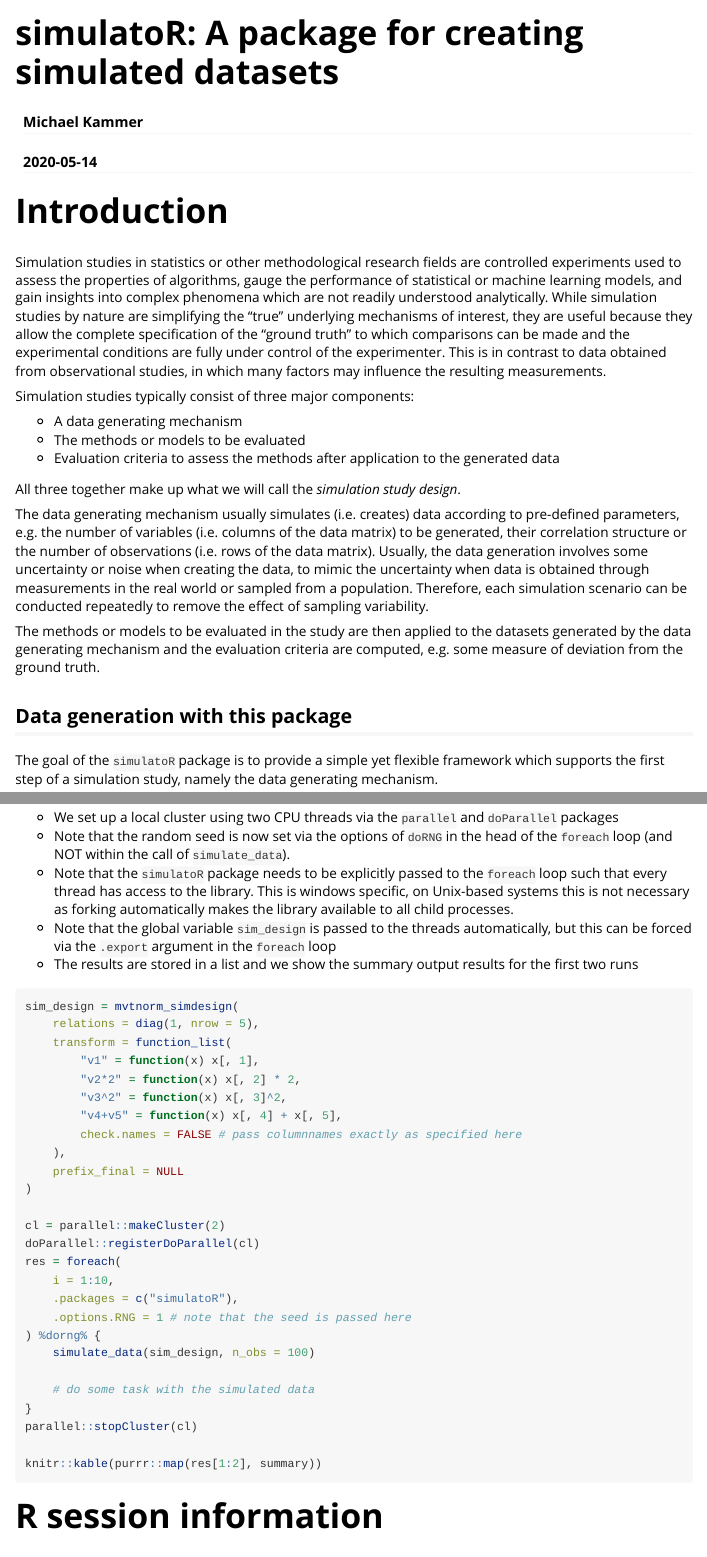
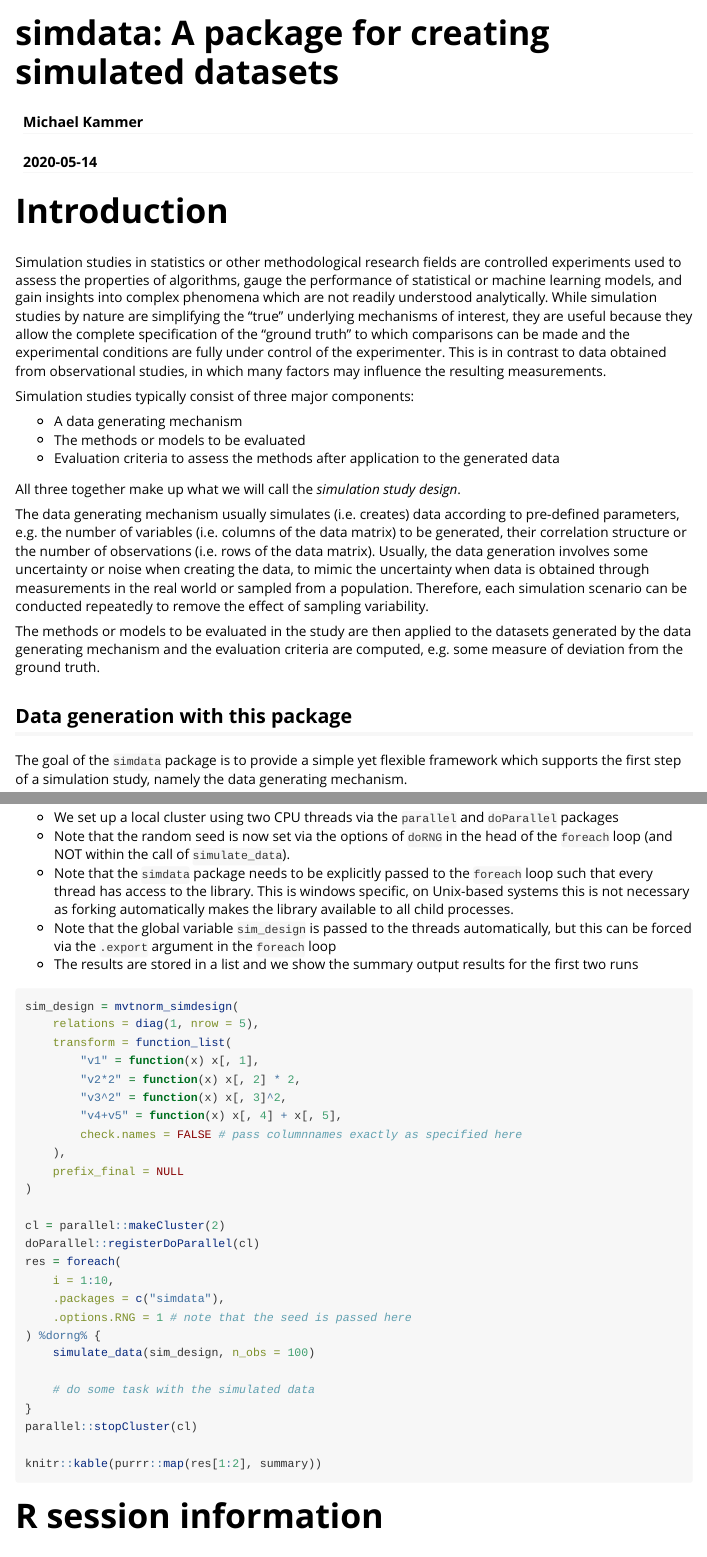
Before and after one commit to matherealize/simdata, an R Markdown document (vignettes/Demo.Rmd): the page in a window 1100 px wide, from its top, and a second part further down, joined at a grey line. Rendered offline with R 4.5, knitr and Pandoc, with nearby package versions; the code chunks are not run, so their results and figures are left out.

Commit message:
DEV: renamed package to simdata

````diff
--- a/vignettes/Demo.Rmd
+++ b/vignettes/Demo.Rmd
@@ -1,5 +1,5 @@
 ---
-title: "simulatoR: A package for creating simulated datasets"
+title: "simdata: A package for creating simulated datasets"
 author: "Michael Kammer"
 date: "`r Sys.Date()`"
 output:
@@ -10,7 +10,7 @@ output:
         toc_depth: 2
         number_sections: true
 vignette: >
-  %\VignetteIndexEntry{simulatoR: A package for creating simulated datasets}
+  %\VignetteIndexEntry{simdata: A package for creating simulated datasets}
   %\VignetteEngine{knitr::rmarkdown}
   \usepackage[utf8]{inputenc}
 bibliography: "Demo_references.bib"
@@ -23,7 +23,7 @@ library(purrr)
 library(ggplot2)
 library(GGally)
 library(reshape2)
-library(simulatoR)
+library(simdata)
 library(doParallel)
 library(doRNG)
 ```
@@ -64,7 +64,7 @@ datasets generated by the data generating mechanism and the evaluation criteria
 are computed, e.g. some measure of deviation from the ground truth.
 
 ## Data generation with this package
-The goal of the `simulatoR` package is to provide a simple yet flexible
+The goal of the `simdata` package is to provide a simple yet flexible
 framework which supports the first step of a simulation study,
 namely the data generating mechanism.
 
@@ -741,7 +741,7 @@ than the one below. We use the same setup as in [Example 2](#ex2).
 `doParallel` packages
 - Note that the random seed is now set via the options of `doRNG` in the
 head of the `foreach` loop (and NOT within the call of `simulate_data`).
-- Note that the `simulatoR` package needs to be explicitly passed to the
+- Note that the `simdata` package needs to be explicitly passed to the
 `foreach` loop such that every thread has access to the library. This is
 windows specific, on Unix-based systems this is not necessary as forking
 automatically makes the library available to all child processes.
@@ -768,7 +768,7 @@ cl = parallel::makeCluster(2)
 doParallel::registerDoParallel(cl)
 res = foreach(
     i = 1:10,
-    .packages = c("simulatoR"),
+    .packages = c("simdata"),
     .options.RNG = 1 # note that the seed is passed here
 ) %dorng% {
     simulate_data(sim_design, n_obs = 100)
````
Also changed, not shown: README.md, 16 other files.
